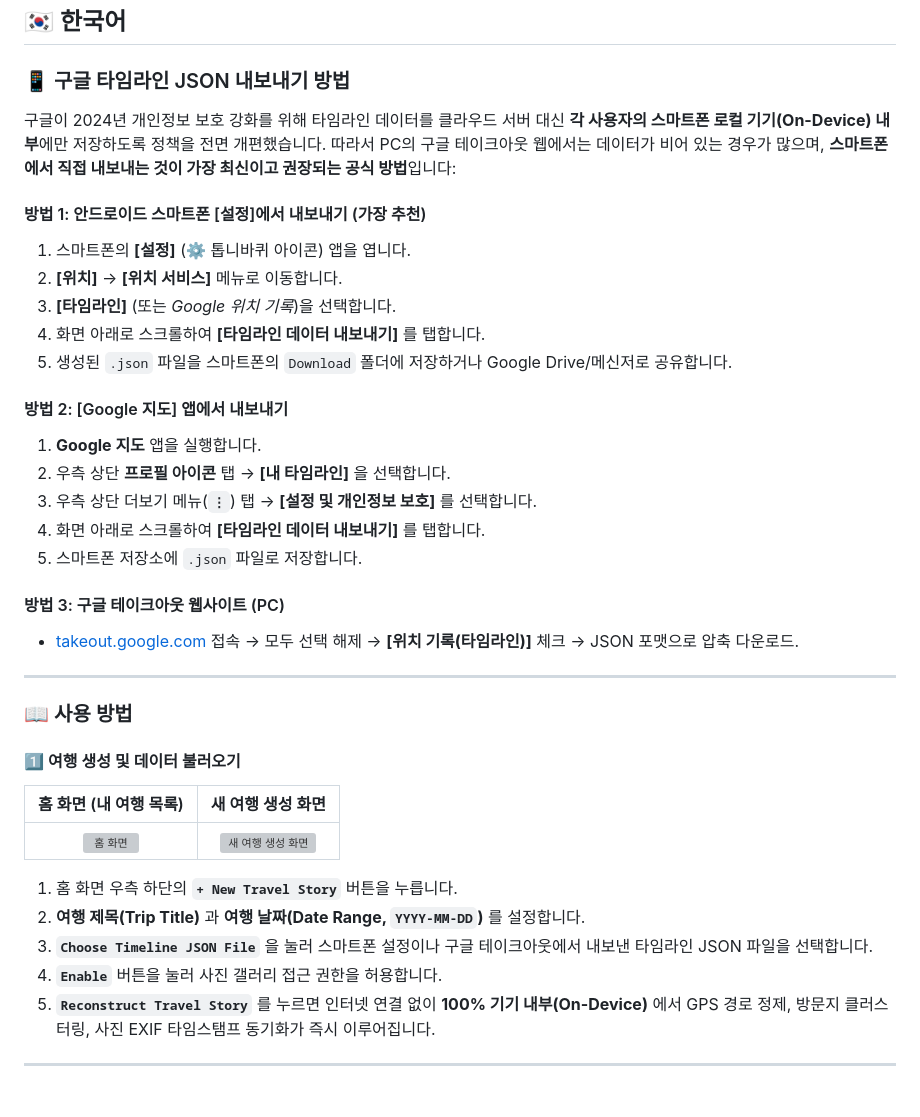
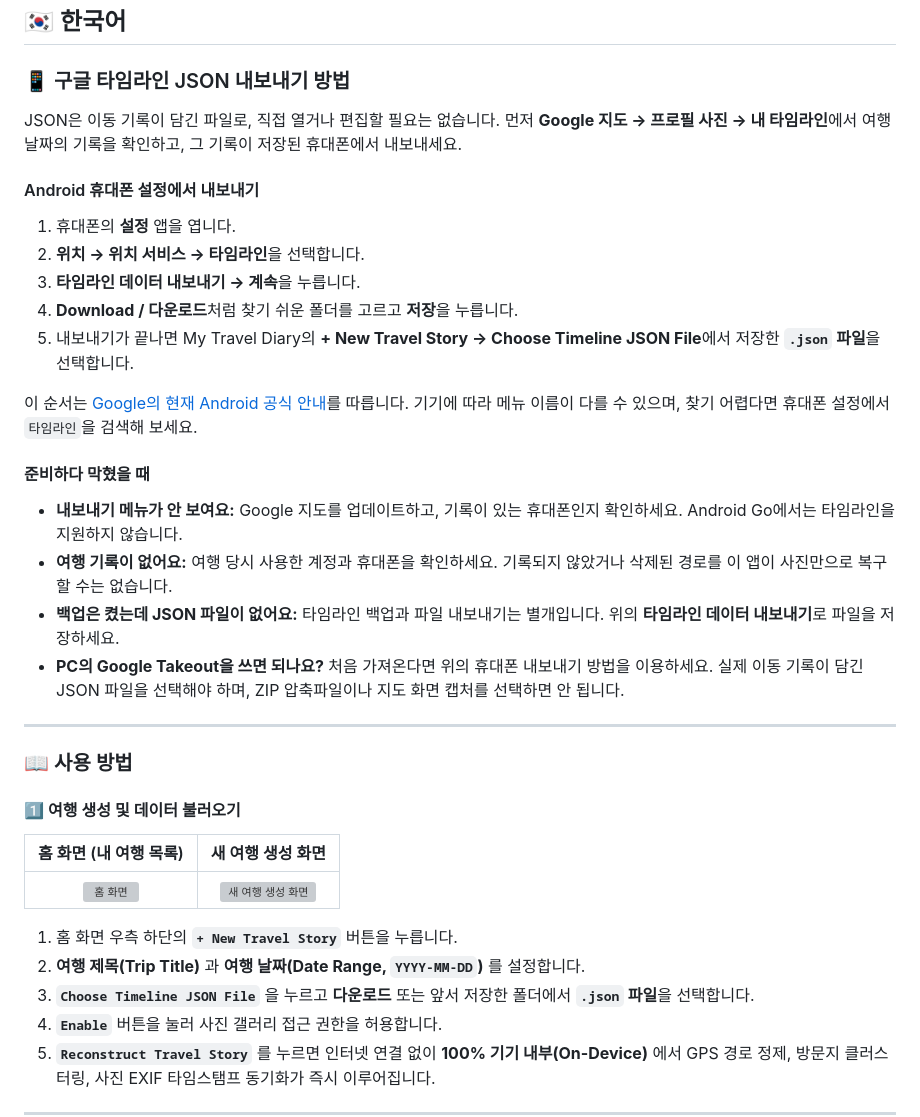
Before and after one commit to HyeokjaeKwon26/My-Travel-Diary, a Markdown page: README.md, the part around one of its changes. Drawn GitHub-style; blank space fills up the shorter version; grey boxes are pictures that could not be loaded.

```diff
--- a/README.md
+++ b/README.md
@@ -128,24 +128,24 @@ Google transitioned Google Maps Timeline to **On-Device (local phone storage)**
 
 ### 📱 구글 타임라인 JSON 내보내기 방법
 
-구글이 2024년 개인정보 보호 강화를 위해 타임라인 데이터를 클라우드 서버 대신 **각 사용자의 스마트폰 로컬 기기(On-Device) 내부**에만 저장하도록 정책을 전면 개편했습니다. 따라서 PC의 구글 테이크아웃 웹에서는 데이터가 비어 있는 경우가 많으며, **스마트폰에서 직접 내보내는 것이 가장 최신이고 권장되는 공식 방법**입니다:
+JSON은 이동 기록이 담긴 파일로, 직접 열거나 편집할 필요는 없습니다. 먼저 **Google 지도 → 프로필 사진 → 내 타임라인**에서 여행 날짜의 기록을 확인하고, 그 기록이 저장된 휴대폰에서 내보내세요.
 
-#### 방법 1: 안드로이드 스마트폰 [설정]에서 내보내기 (가장 추천)
-1. 스마트폰의 **[설정]** (⚙️ 톱니바퀴 아이콘) 앱을 엽니다.
-2. **[위치]** → **[위치 서비스]** 메뉴로 이동합니다.
-3. **[타임라인]** (또는 *Google 위치 기록*)을 선택합니다.
-4. 화면 아래로 스크롤하여 **[타임라인 데이터 내보내기]** 를 탭합니다.
-5. 생성된 `.json` 파일을 스마트폰의 `Download` 폴더에 저장하거나 Google Drive/메신저로 공유합니다.
+#### Android 휴대폰 설정에서 내보내기
 
-#### 방법 2: [Google 지도] 앱에서 내보내기
-1. **Google 지도** 앱을 실행합니다.
-2. 우측 상단 **프로필 아이콘** 탭 → **[내 타임라인]** 을 선택합니다.
-3. 우측 상단 더보기 메뉴(**`⋮`**) 탭 → **[설정 및 개인정보 보호]** 를 선택합니다.
-4. 화면 아래로 스크롤하여 **[타임라인 데이터 내보내기]** 를 탭합니다.
-5. 스마트폰 저장소에 `.json` 파일로 저장합니다.
+1. 휴대폰의 **설정** 앱을 엽니다.
+2. **위치 → 위치 서비스 → 타임라인**을 선택합니다.
+3. **타임라인 데이터 내보내기 → 계속**을 누릅니다.
+4. **Download / 다운로드**처럼 찾기 쉬운 폴더를 고르고 **저장**을 누릅니다.
+5. 내보내기가 끝나면 My Travel Diary의 **+ New Travel Story → Choose Timeline JSON File**에서 저장한 **`.json` 파일**을 선택합니다.
 
-#### 방법 3: 구글 테이크아웃 웹사이트 (PC)
-- [takeout.google.com](https://takeout.google.com/) 접속 → 모두 선택 해제 → **[위치 기록(타임라인)]** 체크 → JSON 포맷으로 압축 다운로드.
+이 순서는 [Google의 현재 Android 공식 안내](https://support.google.com/maps/answer/6258979?co=GENIE.Platform%3DAndroid&hl=ko)를 따릅니다. 기기에 따라 메뉴 이름이 다를 수 있으며, 찾기 어렵다면 휴대폰 설정에서 `타임라인`을 검색해 보세요.
+
+#### 준비하다 막혔을 때
+
+- **내보내기 메뉴가 안 보여요:** Google 지도를 업데이트하고, 기록이 있는 휴대폰인지 확인하세요. Android Go에서는 타임라인을 지원하지 않습니다.
+- **여행 기록이 없어요:** 여행 당시 사용한 계정과 휴대폰을 확인하세요. 기록되지 않았거나 삭제된 경로를 이 앱이 사진만으로 복구할 수는 없습니다.
+- **백업은 켰는데 JSON 파일이 없어요:** 타임라인 백업과 파일 내보내기는 별개입니다. 위의 **타임라인 데이터 내보내기**로 파일을 저장하세요.
+- **PC의 Google Takeout을 쓰면 되나요?** 처음 가져온다면 위의 휴대폰 내보내기 방법을 이용하세요. 실제 이동 기록이 담긴 JSON 파일을 선택해야 하며, ZIP 압축파일이나 지도 화면 캡처를 선택하면 안 됩니다.
 
 ---
 
@@ -158,7 +158,7 @@ Google transitioned Google Maps Timeline to **On-Device (local phone storage)**
 
 1. 홈 화면 우측 하단의 **`+ New Travel Story`** 버튼을 누릅니다.
 2. **여행 제목(Trip Title)** 과 **여행 날짜(Date Range, `YYYY-MM-DD`)** 를 설정합니다.
-3. **`Choose Timeline JSON File`** 을 눌러 스마트폰 설정이나 구글 테이크아웃에서 내보낸 타임라인 JSON 파일을 선택합니다.
+3. **`Choose Timeline JSON File`** 을 누르고 **다운로드** 또는 앞서 저장한 폴더에서 **`.json` 파일**을 선택합니다.
 4. **`Enable`** 버튼을 눌러 사진 갤러리 접근 권한을 허용합니다.
 5. **`Reconstruct Travel Story`** 를 누르면 인터넷 연결 없이 **100% 기기 내부(On-Device)** 에서 GPS 경로 정제, 방문지 클러스터링, 사진 EXIF 타임스탬프 동기화가 즉시 이루어집니다.
 
```
Also changed, not shown: other parts of README.md (+16 -16 lines).
